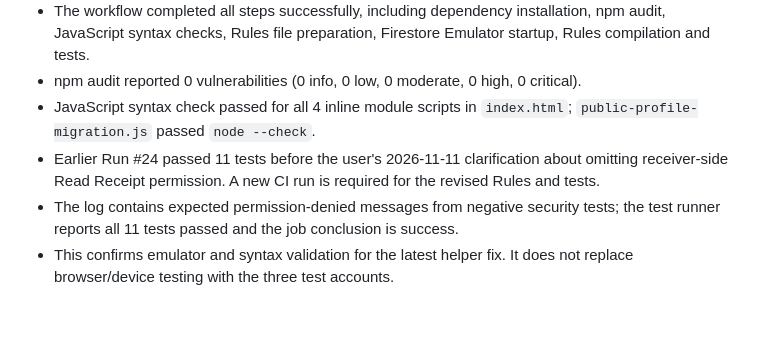
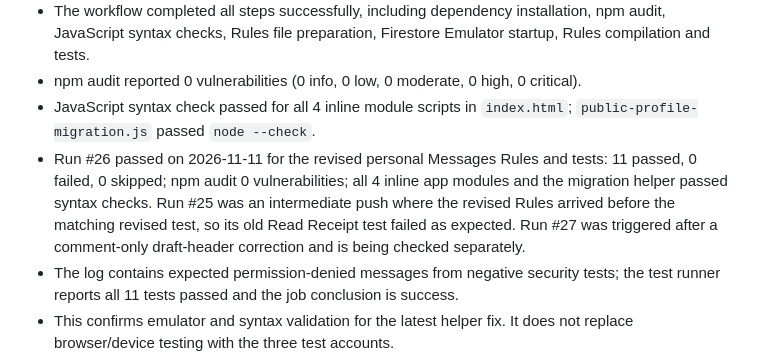
Before and after one commit to Indian-social-network-dotcom/Indian, a Markdown page: PUBLIC-PROFILES-MIGRATION.md, the part around the change. GitHub-like rendering; blank space fills up the shorter version.

Commit message:
Record successful revised Rules emulator test run #26

```diff
--- a/PUBLIC-PROFILES-MIGRATION.md
+++ b/PUBLIC-PROFILES-MIGRATION.md
@@ -289,7 +289,7 @@ Updated `index.html` on the migration branch only:
 - The workflow completed all steps successfully, including dependency installation, npm audit, JavaScript syntax checks, Rules file preparation, Firestore Emulator startup, Rules compilation and tests.
 - npm audit reported 0 vulnerabilities (0 info, 0 low, 0 moderate, 0 high, 0 critical).
 - JavaScript syntax check passed for all 4 inline module scripts in `index.html`; `public-profile-migration.js` passed `node --check`.
-- Earlier Run #24 passed 11 tests before the user's 2026-11-11 clarification about omitting receiver-side Read Receipt permission. A new CI run is required for the revised Rules and tests.
+- Run #26 passed on 2026-11-11 for the revised personal Messages Rules and tests: 11 passed, 0 failed, 0 skipped; npm audit 0 vulnerabilities; all 4 inline app modules and the migration helper passed syntax checks. Run #25 was an intermediate push where the revised Rules arrived before the matching revised test, so its old Read Receipt test failed as expected. Run #27 was triggered after a comment-only draft-header correction and is being checked separately.
 - The log contains expected permission-denied messages from negative security tests; the test runner reports all 11 tests passed and the job conclusion is success.
 - This confirms emulator and syntax validation for the latest helper fix. It does not replace browser/device testing with the three test accounts.
 - No production Rules were published, no migration helper was run, no Firestore data or legacy fields were changed or deleted, and `main` remains untouched.
```
